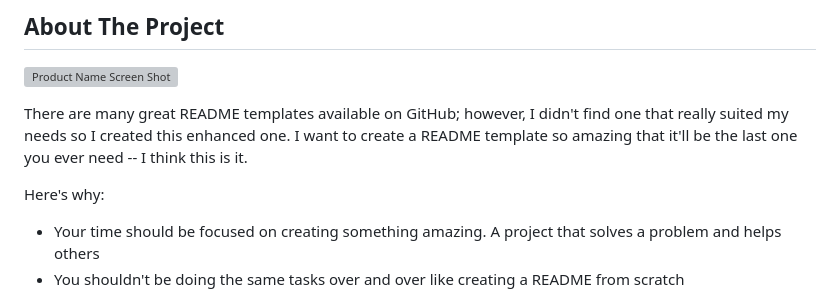
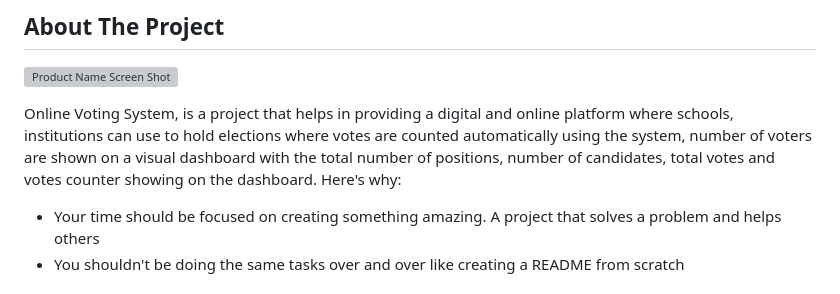
Before and after one commit to VincentGichohi/votingsystem.github.io, a Markdown page: README.md, the part around the change. GitHub-like rendering; grey boxes are pictures that could not be loaded.

```diff
--- a/README.md
+++ b/README.md
@@ -85,8 +85,8 @@
 
 [![Product Name Screen Shot][product-screenshot]](https://example.com)
 
-There are many great README templates available on GitHub; however, I didn't find one that really suited my needs so I created this enhanced one. I want to create a README template so amazing that it'll be the last one you ever need -- I think this is it.
-
+Online Voting System, is a project that helps in providing a digital and online platform where schools, institutions can use to hold elections where votes are counted automatically using the system, number
+of voters are shown on a visual dashboard with the total number of positions, number of candidates, total votes and votes counter showing on the dashboard.
 Here's why:
 * Your time should be focused on creating something amazing. A project that solves a problem and helps others
 * You shouldn't be doing the same tasks over and over like creating a README from scratch
```
